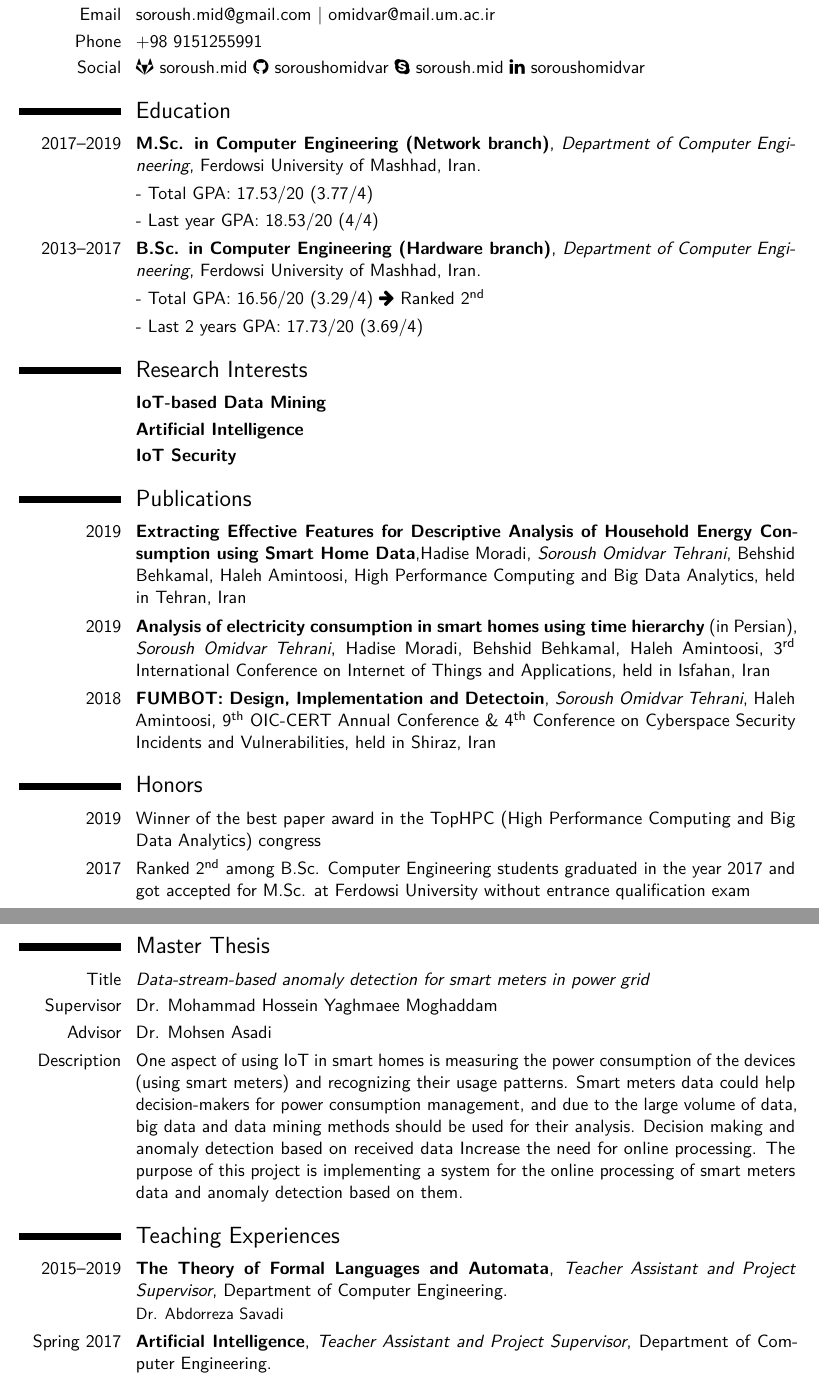
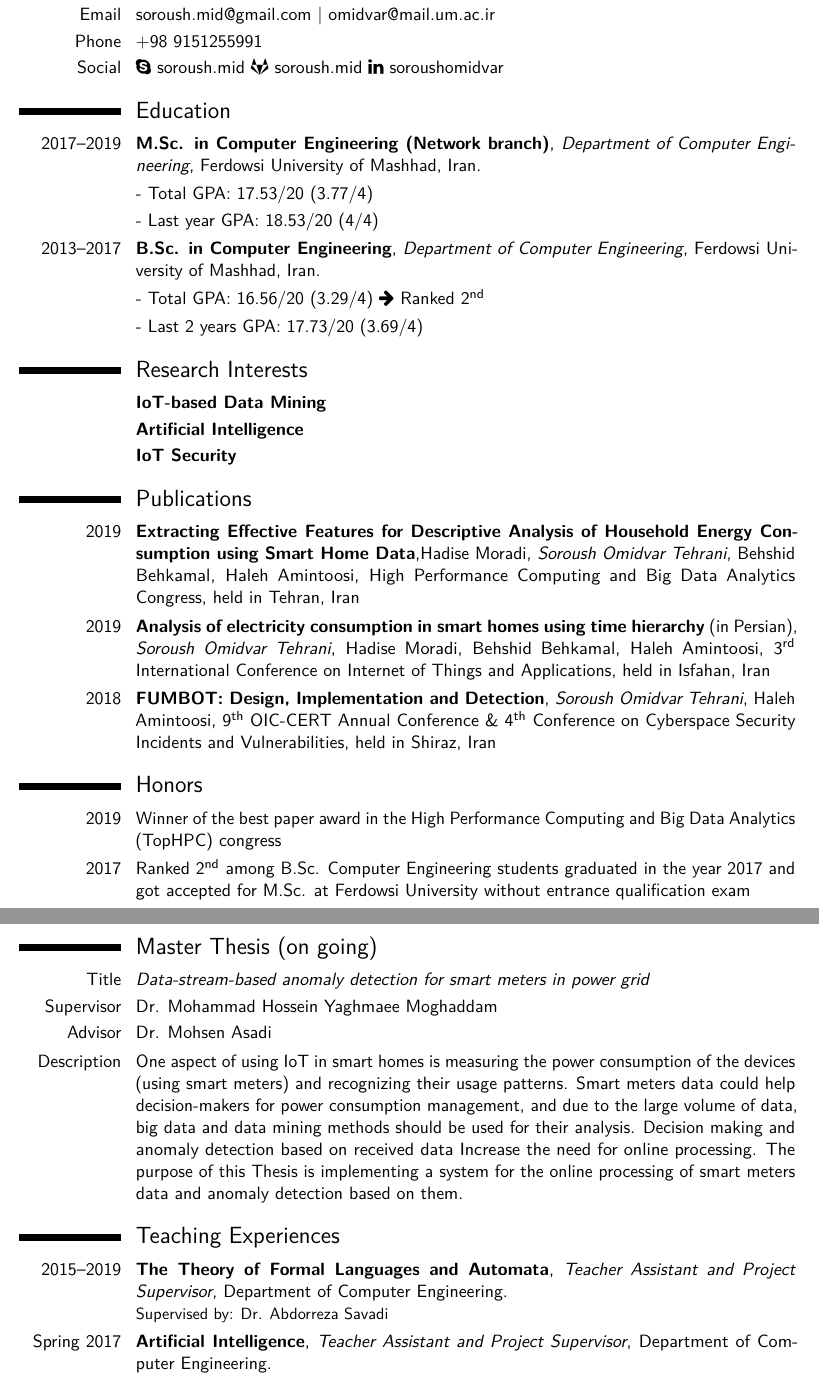
Before and after one commit to soroushomidvar/cv, a LaTeX CV (template.tex): two parts of pages 1 and 2 of 3, joined at a grey line, cut so that both start at the same text. The pictures show the PDF file template.pdf that the author committed with the source.

Commit message:
Minor improvement

```diff
--- a/template.tex
+++ b/template.tex
@@ -78,10 +78,11 @@
 \cvitem{Birth Date}{10 April 1995}
 \cvitem{Email}{\href{mailto:soroush.mid@gmail.com}{soroush.mid@gmail.com} | \href{mailto:omidvar@mail.um.ac.ir}{omidvar@mail.um.ac.ir} }
 \cvitem{Phone}{\href{tel:+989151255991}{+98 9151255991}}
-\cvitem{Social}{ \href{https://gitlab.com/soroush.mid}{\faGitlab \ soroush.mid}
-						 \href{https://github.com/soroushomidvar}{\faGithub \ soroushomidvar}
-						 \href{live:soroush.mid}{\faSkype \ soroush.mid}
-						 \href{https://www.linkedin.com/in/soroushomidvar}{\faLinkedin \ soroushomidvar}}
+\cvitem{Social}{\href{live:soroush.mid}{\faSkype \ soroush.mid}
+						 \href{https://gitlab.com/soroush.mid}{\faGitlab \ soroush.mid}
+						 %\href{https://github.com/soroushomidvar}{\faGithub \ soroushomidvar}
+						 \href{https://www.linkedin.com/in/soroushomidvar}{\faLinkedin \ soroushomidvar}
+					 }
 
 \section{Education}
 % arguments 3 to 6 can be left empty
@@ -89,7 +90,7 @@
 \cvitem{}{- Total GPA:	17.53/20 (3.77/4)}
 \cvitem{}{- Last year GPA: 18.53/20 (4/4)}
 
-\cventry{2013--2017}{B.Sc. in Computer Engineering (Hardware branch)}{Department of Computer Engineering}{Ferdowsi University of Mashhad, Iran}{}{}
+\cventry{2013--2017}{B.Sc. in Computer Engineering}{Department of Computer Engineering}{Ferdowsi University of Mashhad, Iran}{}{} % (Hardware branch)
 \cvitem{}{- Total GPA:	16.56/20 (3.29/4) \faArrowRight \ Ranked \nth{2} }
 \cvitem{}{- Last 2 years GPA: 17.73/20 (3.69/4)}
 
@@ -99,7 +100,7 @@
 \cvitem{}{\textbf{IoT Security}}
 
 \section{Publications}
-\cvitem{2019}{\textbf{Extracting Effective Features for Descriptive Analysis of Household Energy Consumption using Smart Home Data},Hadise Moradi, \textit{Soroush Omidvar Tehrani}, Behshid Behkamal, Haleh Amintoosi, High Performance Computing and Big Data Analytics, held in Tehran, Iran}
+\cvitem{2019}{\textbf{Extracting Effective Features for Descriptive Analysis of Household Energy Consumption using Smart Home Data},Hadise Moradi, \textit{Soroush Omidvar Tehrani}, Behshid Behkamal, Haleh Amintoosi, High Performance Computing and Big Data Analytics Congress, held in Tehran, Iran}
 %\cvitem{Abstract}{Household energy consumption has a large share of global energy consumption. To have a better understanding of energy generation, management and surplus storage, we need to discover implicit patterns of consumers’ behavior and identify the factors affecting their performance. The main goal of this paper is to descriptively analyze the pattern of household energy consumption using RECS2015 dataset. To this end, we focus on selecting the most effective subset of features from high dimensional dataset that leads to a better understanding of data, reducing computation time and improving prediction performance. The result of this study can help decision-makers to investigate the living conditions of families in different levels of society to ensure that their lifestyle is well enough or should be improved. }
 %\cite{moradi2019IOT}
 %\cvitem{}{\noindent\rule{131mm}{0.4pt}}
@@ -107,21 +108,21 @@
 \cvitem{2019}{\textbf{Analysis of electricity consumption in smart homes using time hierarchy} (in Persian), \textit{Soroush Omidvar Tehrani}, Hadise Moradi, Behshid Behkamal, Haleh Amintoosi,  \nth{3} International Conference on Internet of Things and Applications, held in Isfahan, Iran}
 %\cvitem{Abstract}{Recognition of consumption patterns has an essential role in power management, and analysis of devices behavior is an integral part of that. Finding the usage patterns of household users, the main part of power usage, could significantly improve power prediction and power management. In this paper, the resemblance of devices consumption in a smart home is analyzed using time hierarchy. Finding relations between various devices and patterns of their usage is the aim of this analysis. This process led to the discovery of meaningful and precise patterns among the consumption of different devices.}
 % \cite{omidvar2019IOT}
-\cvitem{2018}{\textbf{FUMBOT: Design, Implementation and Detectoin}, \textit{Soroush Omidvar Tehrani}, Haleh Amintoosi, \nth{9} OIC-CERT Annual Conference \& \nth{4} Conference on Cyberspace Security Incidents and Vulnerabilities, held in Shiraz, Iran}
+\cvitem{2018}{\textbf{FUMBOT: Design, Implementation and Detection}, \textit{Soroush Omidvar Tehrani}, Haleh Amintoosi, \nth{9} OIC-CERT Annual Conference \& \nth{4} Conference on Cyberspace Security Incidents and Vulnerabilities, held in Shiraz, Iran}
 %\cvitem{Abstract}{In recent years, different malware has been developed and become more and more sophisticated. Botnets are among newly-emerged malware which is primarily used to perform malicious activities and are an important threat for nowadays Internet users. Malware can be remotely controlled after their installation on the host, as the victim system is unable to ignore received commands. One of the characteristics of botnets is their hidden activity, which makes it difficult to detect their presence on the victim’s device. Botnets are generally used to perform numerous attacks such as spamming, Distributed Denial of Service -DDoS-, identity theft, etc. In this article, we present our FUMBOT botnet which a centralized botnet, able to perform DDoS attack and utilize the bots for extracting cryptocurrency. FUMBOT was implemented in Java and can evade typical intrusion detection schemes.}
 
 \section{ Honors}
-\cvitem{2019}{Winner of the best paper award in the TopHPC (High Performance Computing and Big Data Analytics) congress}
+\cvitem{2019}{Winner of the best paper award in the High Performance Computing and Big Data Analytics (TopHPC) congress}
 %\cvitem{2017}{Ranked in second place of B.Sc. grade average and M.Sc. entrance without university exam}
 \cvitem{2017}{Ranked \nth{2} among B.Sc. Computer Engineering students graduated in the year 2017 and got accepted for M.Sc. at Ferdowsi University without entrance qualification exam}
 
-\section{Master Thesis}
+\section{Master Thesis (on going)}
 \cvitem{Title}{\emph{Data-stream-based anomaly detection for smart meters in power grid}}
 \cvitem{Supervisor}{\href{http://profsite.um.ac.ir/~hyaghmae/}{Dr. Mohammad Hossein Yaghmaee Moghaddam}}
 \cvitem{Advisor}{\href{https://scholar.google.com/citations?user=DUjvIdQAAAAJ}{Dr. Mohsen Asadi}}
-\cvitem{Description}{One aspect of using IoT in smart homes is measuring the power consumption of the devices (using smart meters) and recognizing their usage patterns. Smart meters data could help decision-makers for power consumption management, and due to the large volume of data, big data and data mining methods should be used for their analysis. Decision making and anomaly detection based on received data Increase the need for online processing. The purpose of this project is implementing a system for the online processing of smart meters data and anomaly detection based on them. }
+\cvitem{Description}{One aspect of using IoT in smart homes is measuring the power consumption of the devices (using smart meters) and recognizing their usage patterns. Smart meters data could help decision-makers for power consumption management, and due to the large volume of data, big data and data mining methods should be used for their analysis. Decision making and anomaly detection based on received data Increase the need for online processing. The purpose of this Thesis is implementing a system for the online processing of smart meters data and anomaly detection based on them. }
 
 \section{Teaching Experiences}
 %\subsection{Regular}
-\cventry{2015--2019}{The Theory of Formal Languages and Automata}{Teacher Assistant and Project Supervisor}{Department of Computer Engineering}{}{Dr. Abdorreza Savadi}
+\cventry{2015--2019}{The Theory of Formal Languages and Automata}{Teacher Assistant and Project Supervisor}{Department of Computer Engineering}{}{Supervised by: Dr. Abdorreza Savadi}
 %\cventry{Fall 2019}{Assistant in Computer Networks}{}{Ferdowsi University of Mashhad, Iran}{}{}
@@ -131,4 +129,7 @@
-\cventry{Fall 2014}{Discrete Mathematics}{Teacher Assistant}{Department of Computer Engineering}{}{Dr. Mostafa Nouri Baygi}
+\cventry{Spring 2017}{Artificial Intelligence}{Teacher Assistant and Project Supervisor}{Department of Computer Engineering}{}{Supervised by: Dr. Ahad Harati}
+\cventry{Fall 2016}{Fundamentals of Compiler Design}{Teacher Assistant and Project Supervisor}{Department of Computer Engineering}{}{Supervised by: Dr. Haleh Amintoosi}
+\cventry{Fall 2015}{Digital System Design}{Project Supervisor}{Department of Computer Engineering}{}{Supervised by: Dr. Mariam Zomorodi Moghadam}
+\cventry{Fall 2014}{Discrete Mathematics}{Teacher Assistant}{Department of Computer Engineering}{}{Supervised by: Dr. Mostafa Nouri Baygi}
 
 \section{Related Courses}
 \cvitem{}{Data Mining: 19.5/20}
```
Also changed, not shown: template.pdf, template.tex (5 more changed lines), 4 other files.
